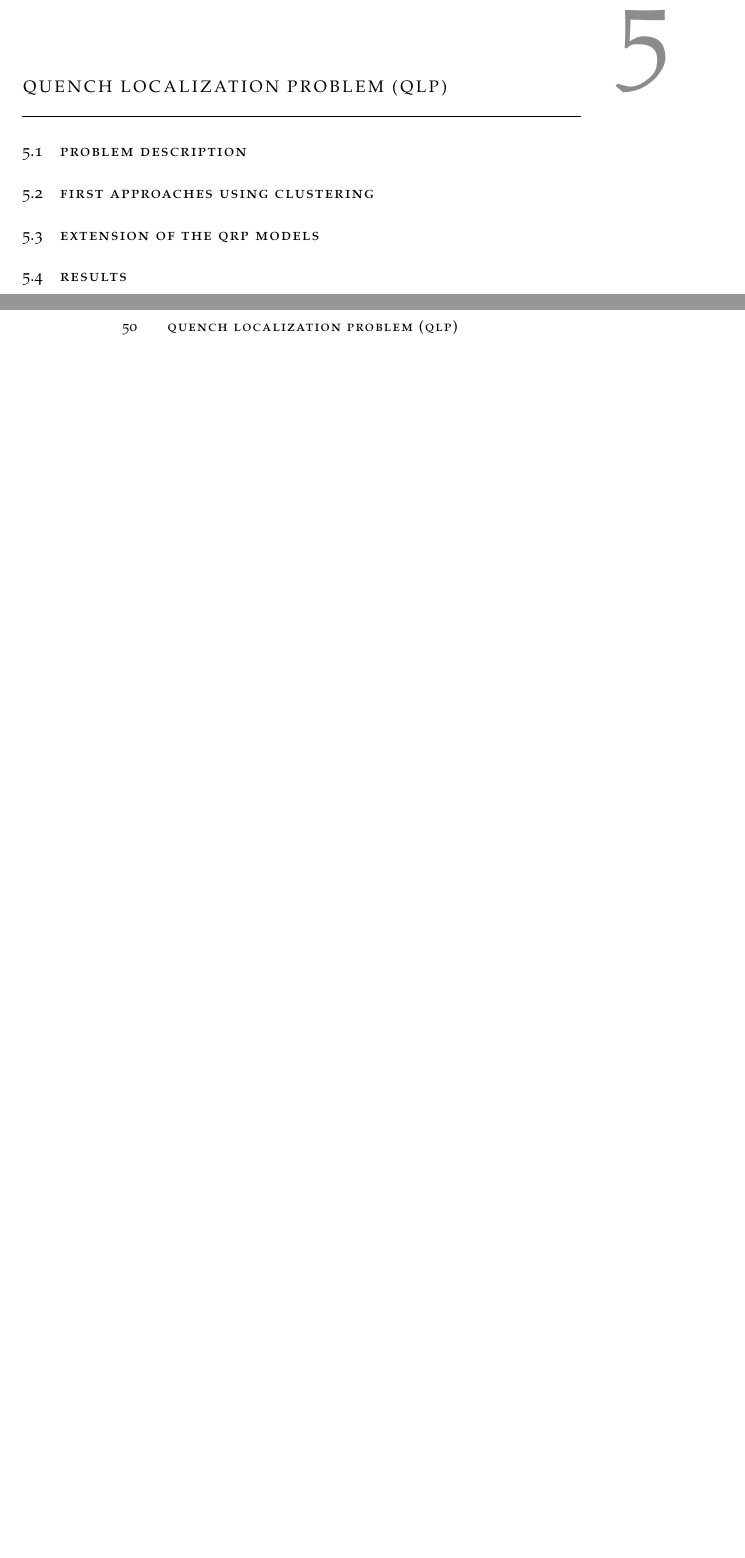
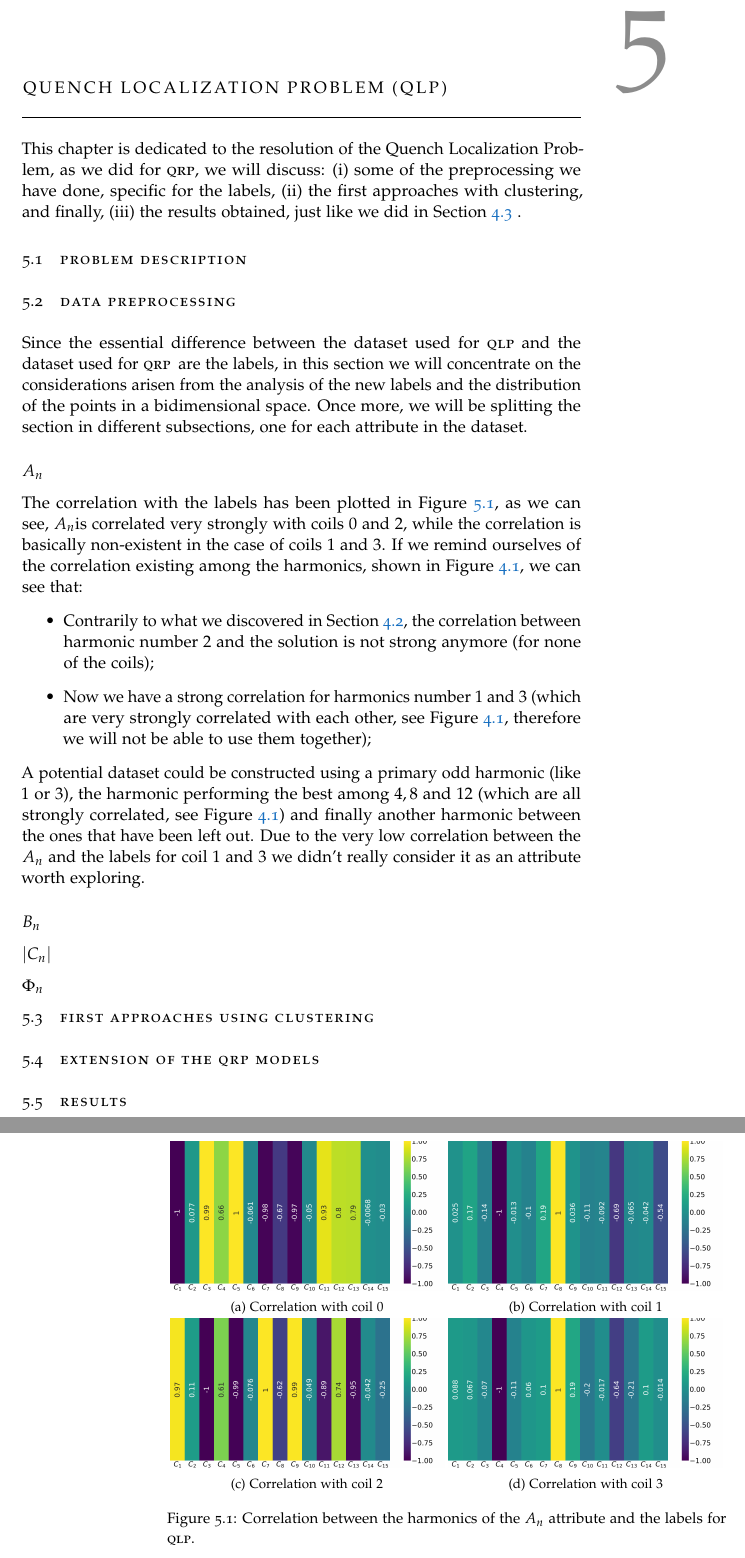
Before and after one commit to S3gmentati0nFaultUni/machine-learning-for-quench-detection, a LaTeX thesis (mqd.tex, which reads src/qlp.tex): two parts of pages 53 and 54 of 62, joined at a grey line, cut so that both start at the same text, the shorter picture padded with empty space. Compiled offline with pdfLaTeX.

Commit message:
Started the fifth chapter

```diff
--- a/src/qlp.tex
+++ b/src/qlp.tex
@@ -1,6 +1,68 @@
-\chapter{Quench Localization Problem (QLP)}
+\chapter{Quench Localization Problem (\qlp)}
 \label{chp:qlp}
+This chapter is dedicated to the resolution of the Quench Localization Problem, as we did for \qrp,
+we will discuss:
+\begin{inparaenum}[(i)]
+	\item some of the preprocessing we have done, specific for the labels,
+	\item the first approaches with clustering, and finally,
+	\item the results obtained, just like we did in \Cref{sec:results-qrp}
+\end{inparaenum}.
 \section{Problem description}
+\section{Data preprocessing}
+\label{sec:qlp-preprocessing}
+Since the essential difference between the dataset used for \qlp\ and the dataset used for \qrp\,
+are the labels, in this section we will concentrate on the considerations arisen from the analysis
+of the new labels and the distribution of the points in a bidimensional space. Once more, we will be
+splitting the section in different subsections, one for each attribute in the dataset.
+
+\subsubsection{\an}
+The correlation with the labels has been plotted in \Cref{fig:an-lcorr-qlp}, as we can see, \an is
+correlated very strongly with coils $0$ and $2$, while the correlation is basically non-existent in the
+case of coils $1$ and $3$. If we remind ourselves of the correlation existing among the harmonics,
+shown in \Cref{fig:an-corr}, we can see that:
+\begin{itemize}
+	\item Contrarily to what we discovered in \Cref{sec:qrp-preprocessing}, the correlation
+	      between harmonic number $2$ and the solution is not strong anymore (for none of the
+	      coils);
+	\item Now we have a strong correlation for harmonics number $1$ and $3$ (which are very
+	      strongly correlated with each other, see \Cref{fig:an-corr}, therefore we will not be able
+	      to use them together);
+\end{itemize}
+A potential dataset could be constructed using a primary odd harmonic (like $1$ or $3$), the
+harmonic performing the best among $4, 8$ and $12$ (which are all strongly correlated, see
+\Cref{fig:an-corr}) and finally another harmonic between the ones that have been left out. Due to
+the very low correlation between the \an\ and the labels for coil $1$ and $3$ we didn't really
+consider it as an attribute worth exploring.
+
+\begin{figure}[!h]
+	% Font size = 70
+	\centering
+	\begin{subfigure}{0.49\linewidth}
+		\includegraphics[width=\linewidth]{img/qlp_corr/An_coil0.png}
+		\subcaption{Correlation with coil $0$}
+	\end{subfigure}
+	\begin{subfigure}{0.49\linewidth}
+		\includegraphics[width=\linewidth]{img/qlp_corr/An_coil1.png}
+		\subcaption{Correlation with coil $1$}
+	\end{subfigure}
+	\begin{subfigure}{0.49\linewidth}
+		\includegraphics[width=\linewidth]{img/qlp_corr/An_coil2.png}
+		\subcaption{Correlation with coil $2$}
+	\end{subfigure}
+	\begin{subfigure}{0.49\linewidth}
+		\includegraphics[width=\linewidth]{img/qlp_corr/An_coil3.png}
+		\subcaption{Correlation with coil $3$}
+	\end{subfigure}
+	\caption{Correlation between the harmonics of the \an\ attribute and the labels for \qlp.}
+	\label{fig:an-lcorr-qlp}
+\end{figure}
+
+\subsubsection{\bn}
+
+\subsubsection{\cnmod}
+
+\subsubsection{\phin}
+
 \section{First approaches using Clustering}
 \section{Extension of the QRP models}
 \section{Results}
```
Also changed, not shown: src/qrp.tex (+2 -0 lines), img/qlp_corr/An_coil0.png (added), img/qlp_corr/An_coil1.png (added), img/qlp_corr/An_coil2.png (added), img/qlp_corr/An_coil3.png (added).
